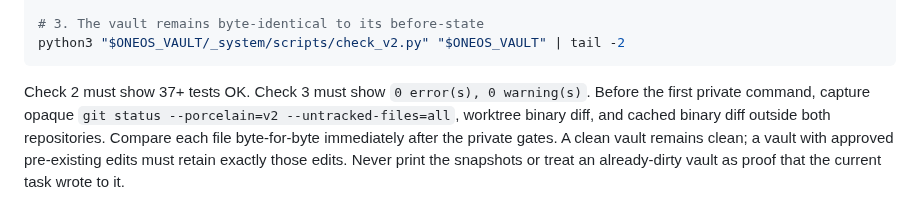
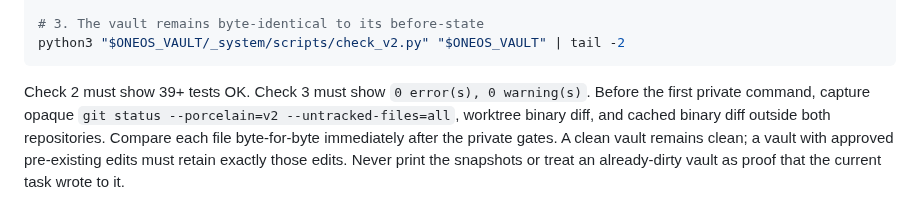
Before and after one commit to drnisanth2000/oneos, a Markdown page: BUILD.md, the part around the change. GitHub-like rendering.

````diff
--- a/BUILD.md
+++ b/BUILD.md
@@ -99,7 +99,7 @@ cd "$ONEOS_VAULT/_system/scripts" && python3 -m unittest discover -q; cd -
 python3 "$ONEOS_VAULT/_system/scripts/check_v2.py" "$ONEOS_VAULT" | tail -2
 ```
 
-Check 2 must show 37+ tests OK. Check 3 must show
+Check 2 must show 39+ tests OK. Check 3 must show
 `0 error(s), 0 warning(s)`. Before the first private command, capture opaque
 `git status --porcelain=v2 --untracked-files=all`, worktree binary diff, and
 cached binary diff outside both repositories. Compare each file byte-for-byte
````
Also changed, not shown: AGENTS.md (+1 -1 lines).
